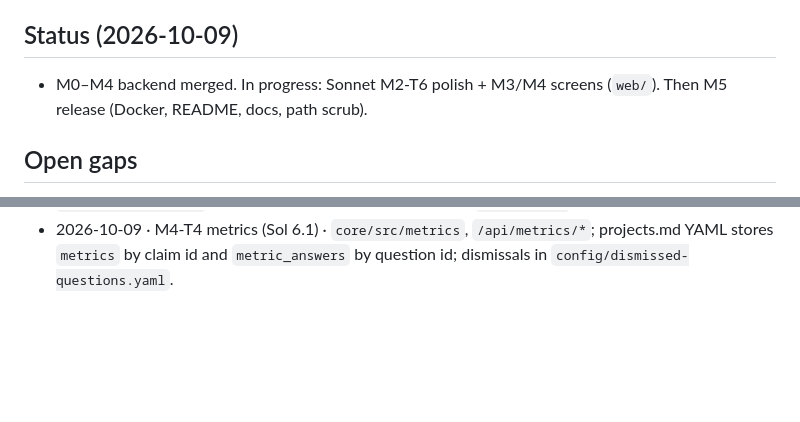
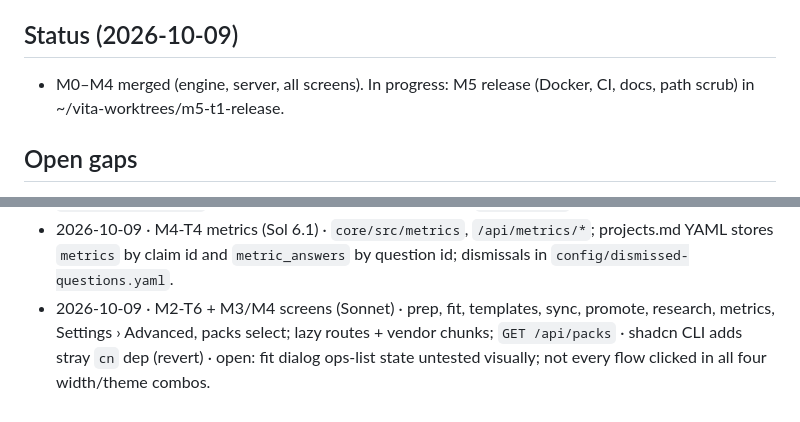
Before and after one commit to krishna-vinci/vita, a Markdown page: AGENT_MEMORY.md, 2 parts joined by grey strips. Rendered like a GitHub page; blank space fills up the shorter version.

Commit message:
Log screens merge

```diff
--- a/AGENT_MEMORY.md
+++ b/AGENT_MEMORY.md
@@ -50,7 +50,7 @@ The orchestrator keeps the rest of this file current. When something under "Open
 - Codex tool limits (from Studium): `rm -rf` on computed paths is rejected; put test data under a temp dir. If `apply_patch` fails, write the file with a heredoc.
 
 ## Status (2026-10-09)
-- M0–M4 backend merged. In progress: Sonnet M2-T6 polish + M3/M4 screens (`web/`). Then M5 release (Docker, README, docs, path scrub).
+- M0–M4 merged (engine, server, all screens). In progress: M5 release (Docker, CI, docs, path scrub) in ~/vita-worktrees/m5-t1-release.
 
 ## Open gaps
 - Personal absolute paths (/home/krishna/...) in AGENTS.md, AGENT_MEMORY.md and `.claude/skills/codex-orchestrate/` must be generalised before the public release (M5).
@@ -85,3 +85,4 @@ The orchestrator keeps the rest of this file current. When something under "Open
 - 2026-10-09 · M4-T2 IT packs (DeepSeek) · 13 packs under `packs/`, bundled pack test.
 - 2026-10-09 · M4-T3 instructions (Sol 6.1) · `core/src/instructions` (layers, guard, effective prompt), rules-extra lint (required-section, section-order, date-format), `/api/instructions`, `/api/rules`, `/api/prompts/:role` · Zod 4 applies inner defaults through `.optional()`.
 - 2026-10-09 · M4-T4 metrics (Sol 6.1) · `core/src/metrics`, `/api/metrics/*`; projects.md YAML stores `metrics` by claim id and `metric_answers` by question id; dismissals in `config/dismissed-questions.yaml`.
+- 2026-10-09 · M2-T6 + M3/M4 screens (Sonnet) · prep, fit, templates, sync, promote, research, metrics, Settings › Advanced, packs select; lazy routes + vendor chunks; `GET /api/packs` · shadcn CLI adds stray `cn` dep (revert) · open: fit dialog ops-list state untested visually; not every flow clicked in all four width/theme combos.
```
